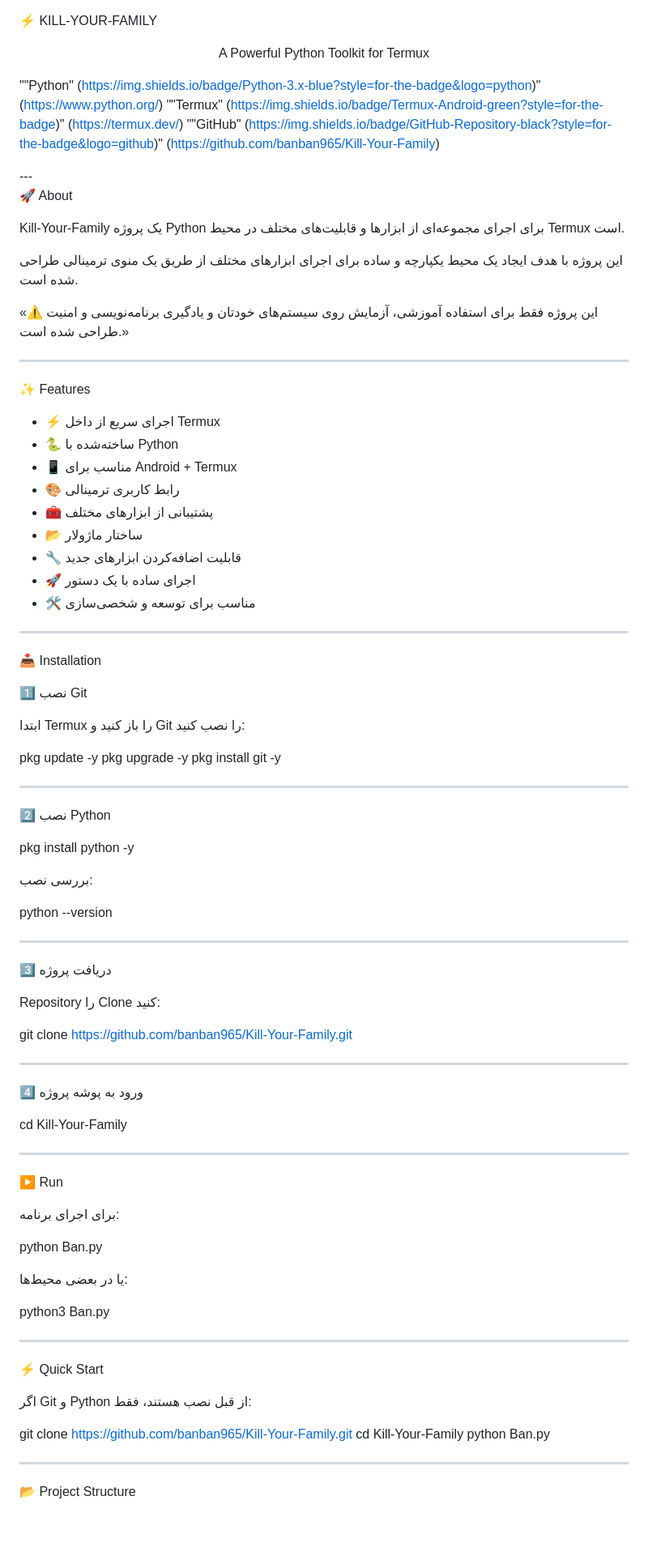
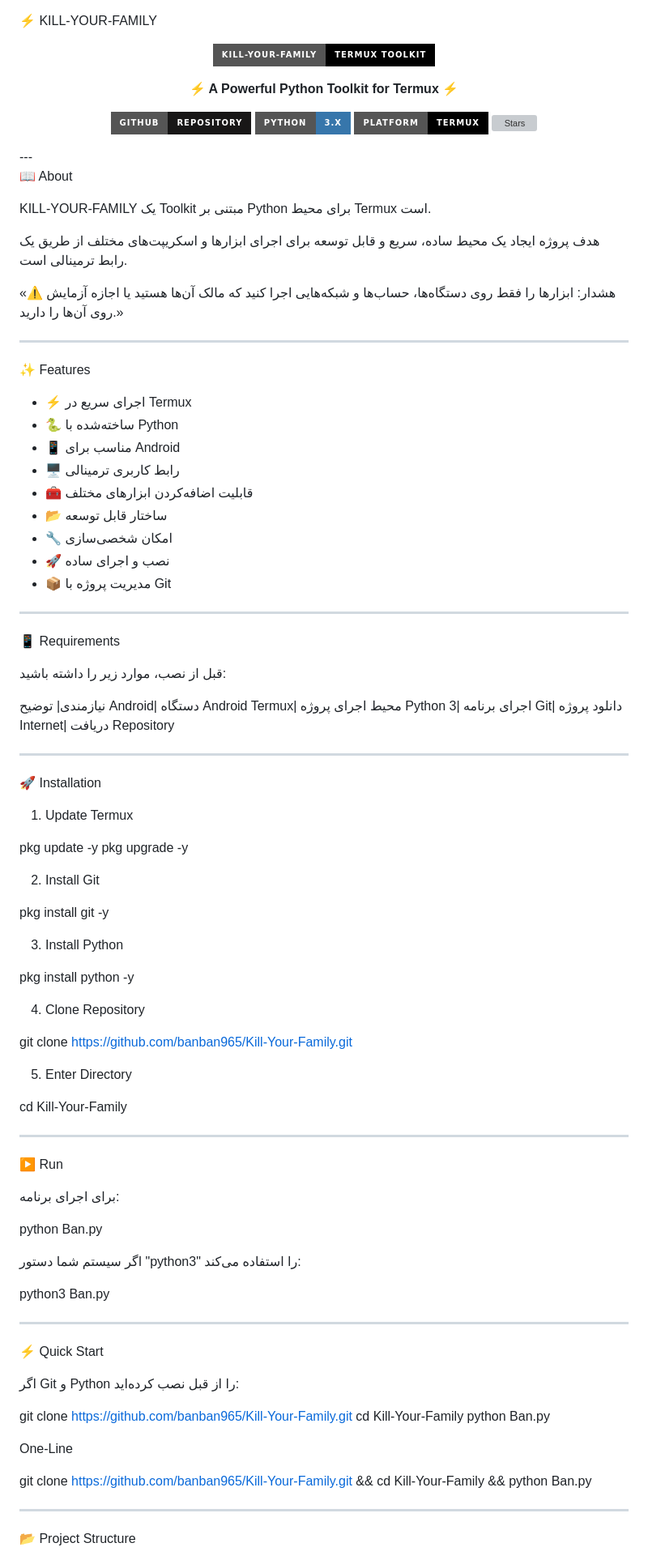
Before and after one commit to banban965/Kill-Your-Family, a Markdown page: README.md, the part around one of its changes. Shown at 81% size. Drawn GitHub-style; badges without logos; blank space fills up the shorter version; grey boxes are pictures that could not be loaded.

```diff
--- a/README.md
+++ b/README.md
@@ -1,68 +1,75 @@
 ⚡ KILL-YOUR-FAMILY
 
-<p align="center">A Powerful Python Toolkit for Termux
-
-""Python" (https://img.shields.io/badge/Python-3.x-blue?style=for-the-badge&logo=python)" (https://www.python.org/)
-""Termux" (https://img.shields.io/badge/Termux-Android-green?style=for-the-badge)" (https://termux.dev/)
-""GitHub" (https://img.shields.io/badge/GitHub-Repository-black?style=for-the-badge&logo=github)" (https://github.com/banban965/Kill-Your-Family)
-
+<p align="center">
+  <img src="https://img.shields.io/badge/KILL--YOUR--FAMILY-Termux%20Toolkit-black?style=for-the-badge" alt="Kill Your Family">
+</p><p align="center">
+  <b>⚡ A Powerful Python Toolkit for Termux ⚡</b>
+</p><p align="center">
+  <a href="https://github.com/banban965/Kill-Your-Family">
+    <img src="https://img.shields.io/badge/GitHub-Repository-181717?style=for-the-badge&logo=github" alt="GitHub">
+  </a>
+  <img src="https://img.shields.io/badge/Python-3.x-3776AB?style=for-the-badge&logo=python&logoColor=white" alt="Python">
+  <img src="https://img.shields.io/badge/Platform-Termux-000000?style=for-the-badge&logo=android" alt="Termux">
+  <img src="https://img.shields.io/github/stars/banban965/Kill-Your-Family?style=for-the-badge" alt="Stars">
 </p>---
 
-🚀 About
+📖 About
 
-Kill-Your-Family یک پروژه Python برای اجرای مجموعه‌ای از ابزارها و قابلیت‌های مختلف در محیط Termux است.
+KILL-YOUR-FAMILY یک Toolkit مبتنی بر Python برای محیط Termux است.
 
-این پروژه با هدف ایجاد یک محیط یکپارچه و ساده برای اجرای ابزارهای مختلف از طریق یک منوی ترمینالی طراحی شده است.
+هدف پروژه ایجاد یک محیط ساده، سریع و قابل توسعه برای اجرای ابزارها و اسکریپت‌های مختلف از طریق یک رابط ترمینالی است.
 
-«⚠️ این پروژه فقط برای استفاده آموزشی، آزمایش روی سیستم‌های خودتان و یادگیری برنامه‌نویسی و امنیت طراحی شده است.»
+«⚠️ هشدار: ابزارها را فقط روی دستگاه‌ها، حساب‌ها و شبکه‌هایی اجرا کنید که مالک آن‌ها هستید یا اجازه آزمایش روی آن‌ها را دارید.»
 
 ---
 
 ✨ Features
 
-- ⚡ اجرای سریع از داخل Termux
+- ⚡ اجرای سریع در Termux
 - 🐍 ساخته‌شده با Python
-- 📱 مناسب برای Android + Termux
-- 🎨 رابط کاربری ترمینالی
-- 🧰 پشتیبانی از ابزارهای مختلف
-- 📂 ساختار ماژولار
-- 🔧 قابلیت اضافه‌کردن ابزارهای جدید
-- 🚀 اجرای ساده با یک دستور
-- 🛠️ مناسب برای توسعه و شخصی‌سازی
+- 📱 مناسب برای Android
+- 🖥️ رابط کاربری ترمینالی
+- 🧰 قابلیت اضافه‌کردن ابزارهای مختلف
+- 📂 ساختار قابل توسعه
+- 🔧 امکان شخصی‌سازی
+- 🚀 نصب و اجرای ساده
+- 📦 مدیریت پروژه با Git
 
 ---
 
-📥 Installation
+📱 Requirements
 
-1️⃣ نصب Git
+قبل از نصب، موارد زیر را داشته باشید:
 
-ابتدا Termux را باز کنید و Git را نصب کنید:
+نیازمندی| توضیح
+Android| دستگاه Android
+Termux| محیط اجرای پروژه
+Python 3| اجرای برنامه
+Git| دانلود پروژه
+Internet| دریافت Repository
+
+---
+
+🚀 Installation
+
+1. Update Termux
 
 pkg update -y
 pkg upgrade -y
+
+2. Install Git
+
 pkg install git -y
 
----
-
-2️⃣ نصب Python
+3. Install Python
 
 pkg install python -y
 
-بررسی نصب:
-
-python --version
-
----
-
-3️⃣ دریافت پروژه
-
-Repository را Clone کنید:
+4. Clone Repository
 
 git clone https://github.com/banban965/Kill-Your-Family.git
 
----
-
-4️⃣ ورود به پوشه پروژه
+5. Enter Directory
 
 cd Kill-Your-Family
 
@@ -74,7 +81,7 @@ cd Kill-Your-Family
 
 python Ban.py
 
-یا در بعضی محیط‌ها:
+اگر سیستم شما دستور "python3" را استفاده می‌کند:
 
 python3 Ban.py
 
@@ -82,12 +89,16 @@ python3 Ban.py
 
 ⚡ Quick Start
 
-اگر Git و Python از قبل نصب هستند، فقط:
+اگر Git و Python را از قبل نصب کرده‌اید:
 
 git clone https://github.com/banban965/Kill-Your-Family.git
 cd Kill-Your-Family
 python Ban.py
 
+One-Line
+
+git clone https://github.com/banban965/Kill-Your-Family.git && cd Kill-Your-Family && python Ban.py
+
 ---
 
 📂 Project Structure
```
Also changed, not shown: other parts of README.md (+86 -116 lines).
